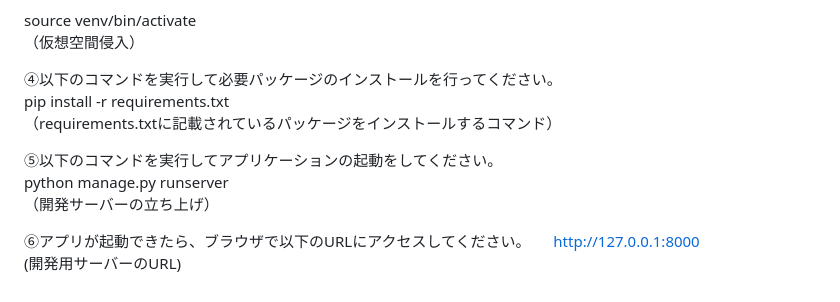
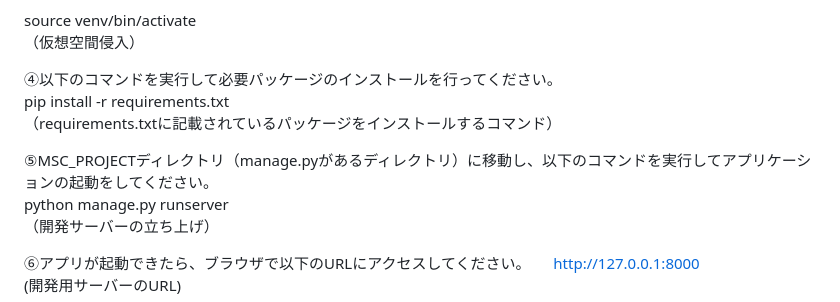
Before and after one commit to xxkhyn/MSC, a Markdown page: README.md, the part around the change. Drawn GitHub-style.

```diff
--- a/README.md
+++ b/README.md
@@ -37,7 +37,7 @@ source venv/bin/activate
 pip install -r requirements.txt
 （requirements.txtに記載されているパッケージをインストールするコマンド）
 
-⑤以下のコマンドを実行してアプリケーションの起動をしてください。
+⑤MSC_PROJECTディレクトリ（manage.pyがあるディレクトリ）に移動し、以下のコマンドを実行してアプリケーションの起動をしてください。
 python manage.py runserver
 （開発サーバーの立ち上げ）
 
```
